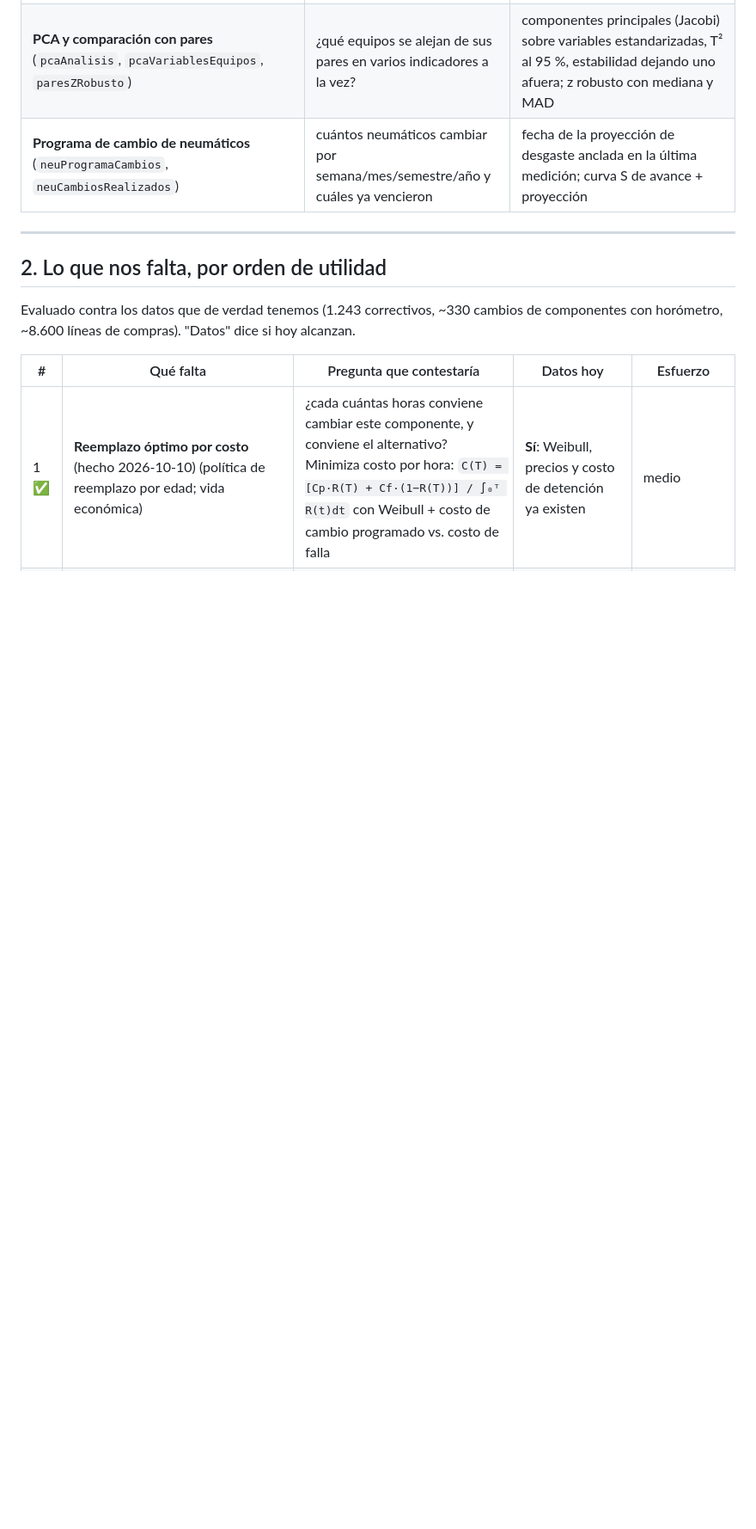
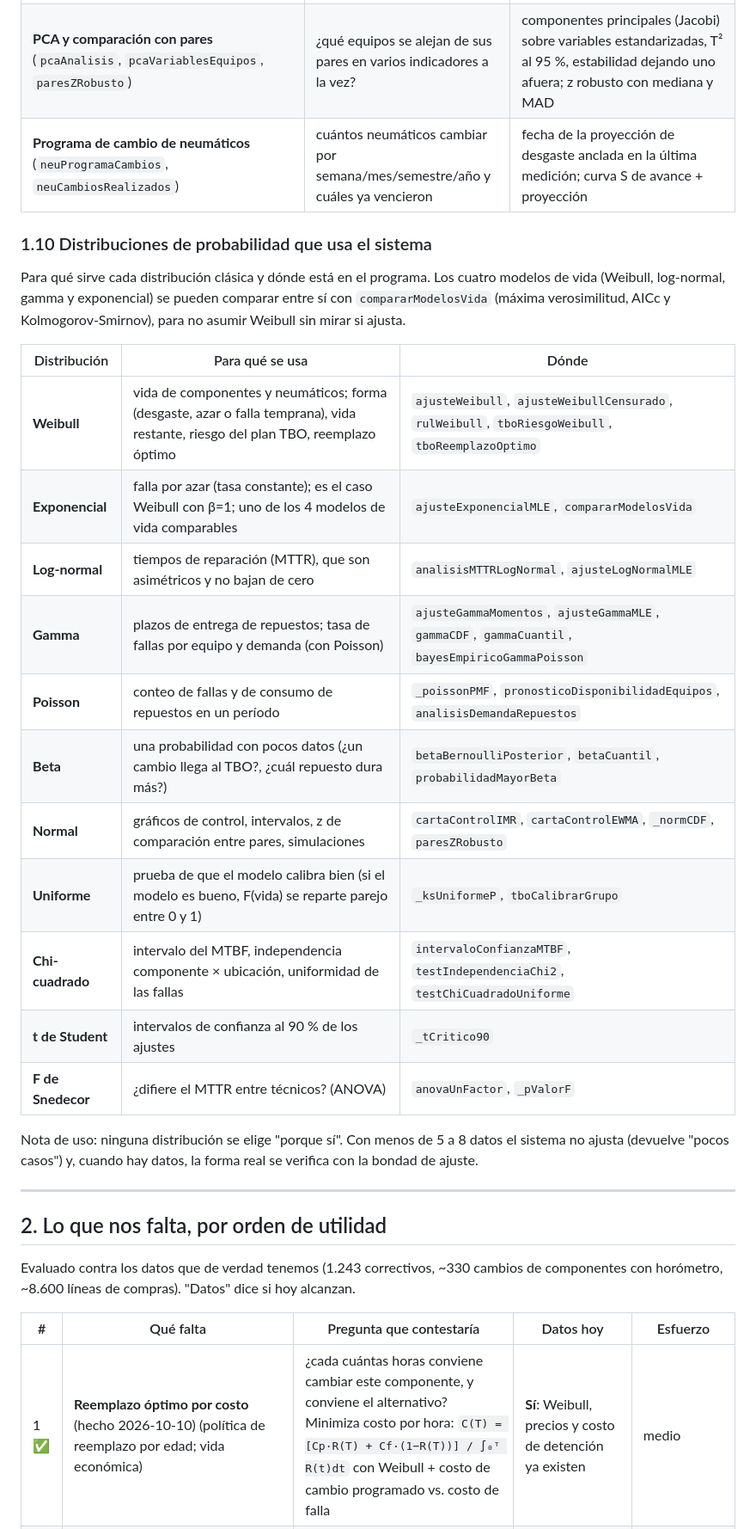
Before and after one commit to aehcim6-png/sistemaMP-centinela, a Markdown page: docs/catalogo-algoritmos.md, the part around the change. Shown at 86% size. GitHub-like rendering; blank space fills up the shorter version.

Commit message:
docs(catalogo): tabla de distribuciones de probabilidad que usa el sistema
Co-Authored-By: Claude Sonnet 5.5 <noreply@anthropic.com>
Claude-Session: https://claude.ai/code/session_01WhrHuwKZKjT5r8cHY1EJo7

```diff
--- a/docs/catalogo-algoritmos.md
+++ b/docs/catalogo-algoritmos.md
@@ -92,6 +92,27 @@ cortado), clasificación componente/sistema desde el síntoma, reparación de te
 | **PCA y comparación con pares** (`pcaAnalisis`, `pcaVariablesEquipos`, `paresZRobusto`) | ¿qué equipos se alejan de sus pares en varios indicadores a la vez? | componentes principales (Jacobi) sobre variables estandarizadas, T² al 95 %, estabilidad dejando uno afuera; z robusto con mediana y MAD |
 | **Programa de cambio de neumáticos** (`neuProgramaCambios`, `neuCambiosRealizados`) | cuántos neumáticos cambiar por semana/mes/semestre/año y cuáles ya vencieron | fecha de la proyección de desgaste anclada en la última medición; curva S de avance + proyección |
 
+### 1.10 Distribuciones de probabilidad que usa el sistema
+
+Para qué sirve cada distribución clásica y dónde está en el programa. Los cuatro modelos de vida (Weibull, log-normal, gamma y exponencial) se pueden comparar entre sí con `compararModelosVida`
+(máxima verosimilitud, AICc y Kolmogorov-Smirnov), para no asumir Weibull sin mirar si ajusta.
+
+| Distribución | Para qué se usa | Dónde |
+|---|---|---|
+| **Weibull** | vida de componentes y neumáticos; forma (desgaste, azar o falla temprana), vida restante, riesgo del plan TBO, reemplazo óptimo | `ajusteWeibull`, `ajusteWeibullCensurado`, `rulWeibull`, `tboRiesgoWeibull`, `tboReemplazoOptimo` |
+| **Exponencial** | falla por azar (tasa constante); es el caso Weibull con β=1; uno de los 4 modelos de vida comparables | `ajusteExponencialMLE`, `compararModelosVida` |
+| **Log-normal** | tiempos de reparación (MTTR), que son asimétricos y no bajan de cero | `analisisMTTRLogNormal`, `ajusteLogNormalMLE` |
+| **Gamma** | plazos de entrega de repuestos; tasa de fallas por equipo y demanda (con Poisson) | `ajusteGammaMomentos`, `ajusteGammaMLE`, `gammaCDF`, `gammaCuantil`, `bayesEmpiricoGammaPoisson` |
+| **Poisson** | conteo de fallas y de consumo de repuestos en un período | `_poissonPMF`, `pronosticoDisponibilidadEquipos`, `analisisDemandaRepuestos` |
+| **Beta** | una probabilidad con pocos datos (¿un cambio llega al TBO?, ¿cuál repuesto dura más?) | `betaBernoulliPosterior`, `betaCuantil`, `probabilidadMayorBeta` |
+| **Normal** | gráficos de control, intervalos, z de comparación entre pares, simulaciones | `cartaControlIMR`, `cartaControlEWMA`, `_normCDF`, `paresZRobusto` |
+| **Uniforme** | prueba de que el modelo calibra bien (si el modelo es bueno, F(vida) se reparte parejo entre 0 y 1) | `_ksUniformeP`, `tboCalibrarGrupo` |
+| **Chi-cuadrado** | intervalo del MTBF, independencia componente × ubicación, uniformidad de las fallas | `intervaloConfianzaMTBF`, `testIndependenciaChi2`, `testChiCuadradoUniforme` |
+| **t de Student** | intervalos de confianza al 90 % de los ajustes | `_tCritico90` |
+| **F de Snedecor** | ¿difiere el MTTR entre técnicos? (ANOVA) | `anovaUnFactor`, `_pValorF` |
+
+Nota de uso: ninguna distribución se elige "porque sí". Con menos de 5 a 8 datos el sistema no ajusta (devuelve "pocos casos") y, cuando hay datos, la forma real se verifica con la bondad de ajuste.
+
 ---
 
 ## 2. Lo que nos falta, por orden de utilidad
```
